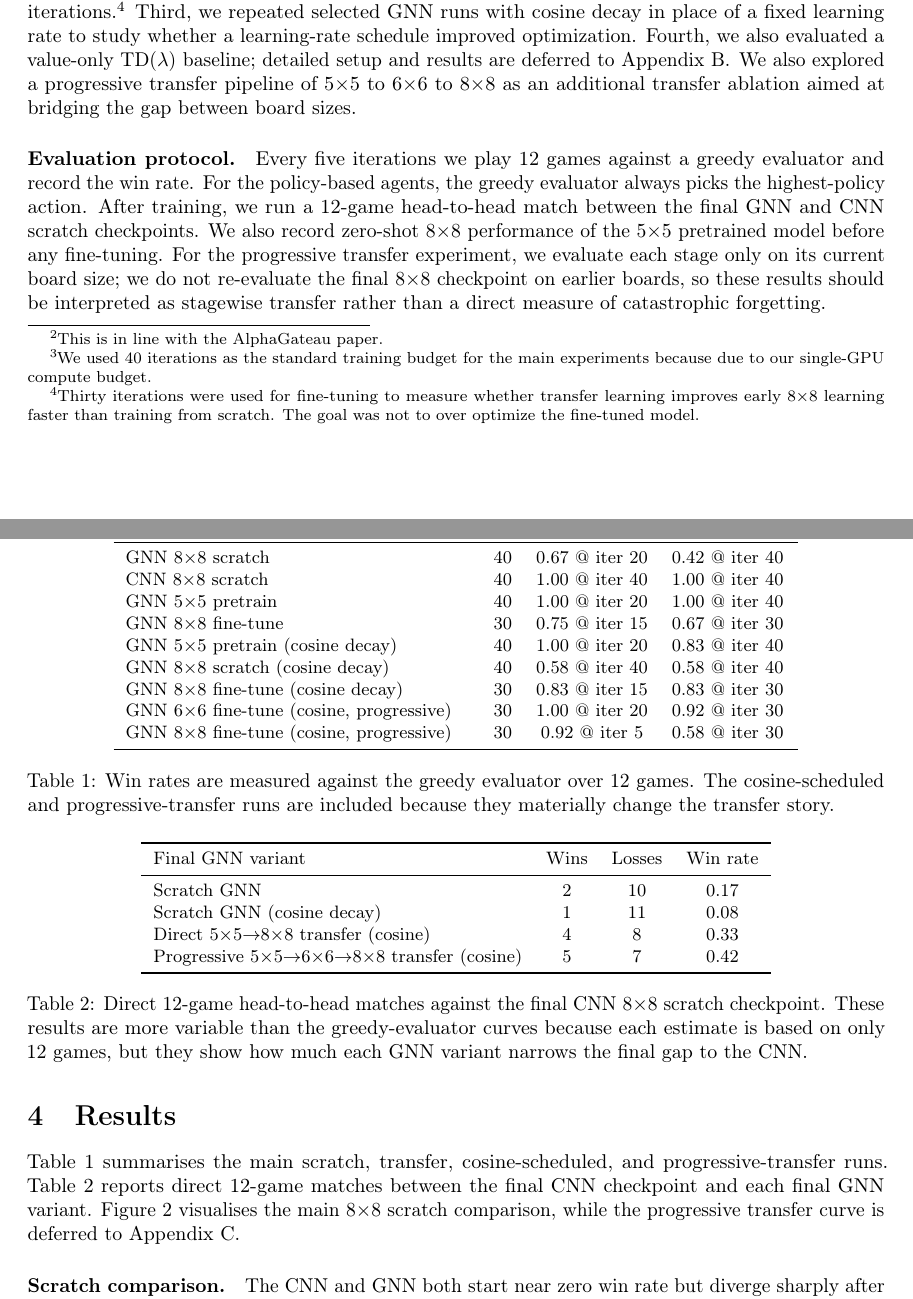
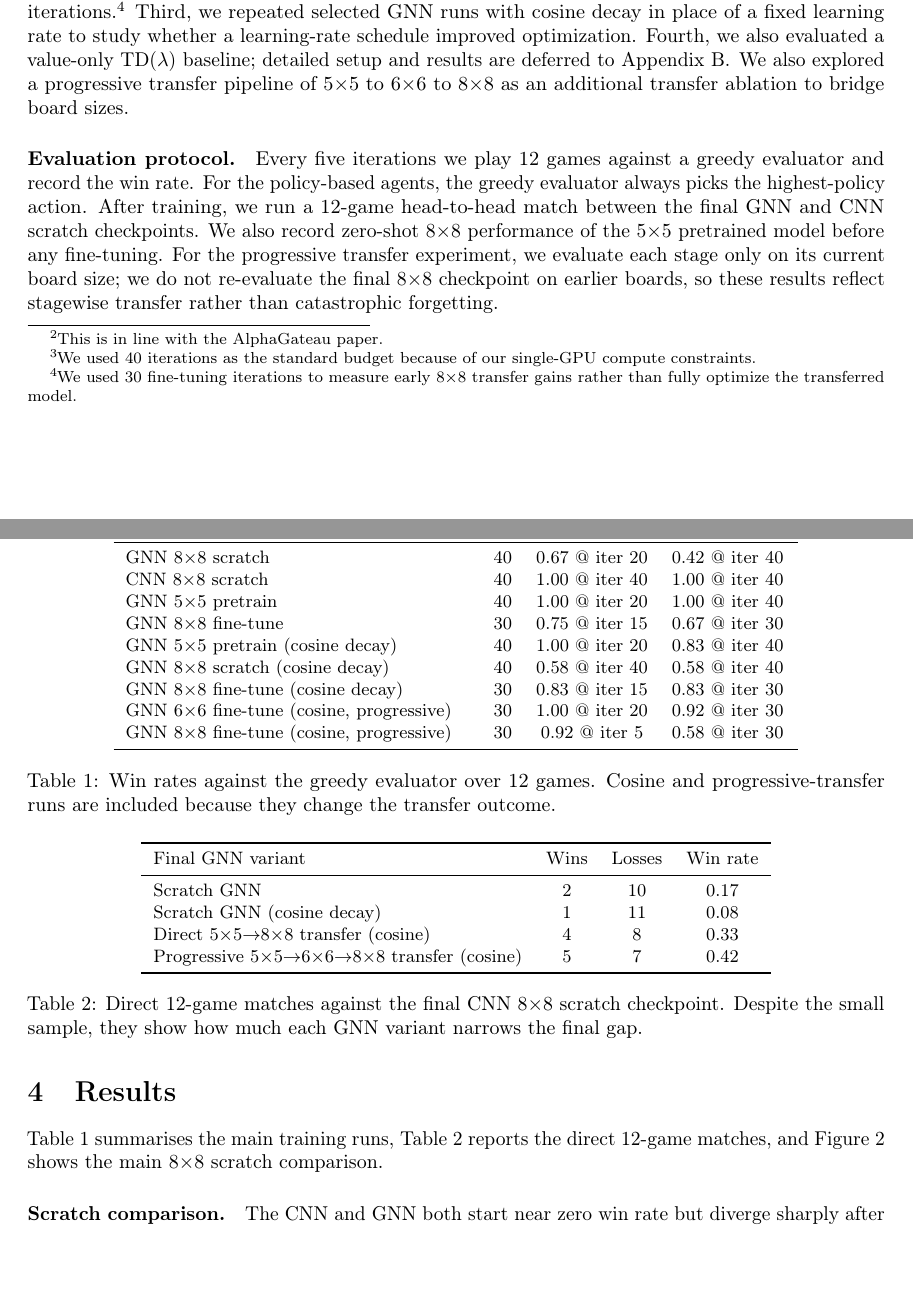
Before and after one commit to Otm02/alphagateau-breakthrough-v2, a LaTeX paper (report/paper.tex): two parts of pages 3 and 4 of 11, joined at a grey line, cut so that both start at the same text, the shorter picture padded with empty space. Compiled offline with pdfLaTeX; a LaTeX package or settings file that is missing is left out.

Commit message:
updated captions plust trimmed footnotes

```diff
--- a/report/paper.tex
+++ b/report/paper.tex
@@ -125,16 +125,16 @@ Unless otherwise noted, the learning rate is $10^{-3}$.
 \paragraph{Experiment configurations.}
 We ran four groups of experiments.
 First, in the 8$\times$8 scratch comparison, the CNN and GNN were trained from scratch for
-40 iterations\footnote{We used 40 iterations as the standard training budget for the main experiments because due to our single-GPU compute budget.}
+40 iterations\footnote{We used 40 iterations as the standard budget because of our single-GPU compute constraints.}
 with 64 self-play games per iteration and a 192-ply move cap.
 Second, in the transfer setup, we pretrained the GNN on 5$\times$5 for 40 iterations using
-128 self-play games per iteration, then fine-tuned it on 8$\times$8 for 30 iterations.\footnote{Thirty iterations were used for fine-tuning to measure whether transfer learning improves early 8$\times$8 learning faster than training from scratch. The goal was not to over optimize the fine-tuned model.}
+128 self-play games per iteration, then fine-tuned it on 8$\times$8 for 30 iterations.\footnote{We used 30 fine-tuning iterations to measure early 8$\times$8 transfer gains rather than fully optimize the transferred model.}
 Third, we repeated selected GNN runs with cosine decay in place of a fixed learning rate to study
 whether a learning-rate schedule improved optimization.
 Fourth, we also evaluated a value-only TD($\lambda$) baseline; detailed setup and results are
 deferred to Appendix~\ref{app:tdlambda}.
 We also explored a progressive transfer pipeline of 5$\times$5 to 6$\times$6 to 8$\times$8 as an
-additional transfer ablation aimed at bridging the gap between board sizes.
+additional transfer ablation to bridge board sizes.
 
 \paragraph{Evaluation protocol.}
 Every five iterations we play 12 games against a greedy evaluator and record the win rate.
@@ -144,14 +144,13 @@ checkpoints.
 We also record zero-shot 8$\times$8 performance of the 5$\times$5 pretrained model before any
 fine-tuning.
 For the progressive transfer experiment, we evaluate each stage only on its current board size; we
-do not re-evaluate the final 8$\times$8 checkpoint on earlier boards, so these results should be
-interpreted as stagewise transfer rather than a direct measure of catastrophic forgetting.
+do not re-evaluate the final 8$\times$8 checkpoint on earlier boards, so these results reflect
+stagewise transfer rather than catastrophic forgetting.
 \section{Results}
 
-Table~\ref{tab:results} summarises the main scratch, transfer, cosine-scheduled, and progressive-transfer runs.
-Table~\ref{tab:head_to_head} reports direct 12-game matches between the final CNN checkpoint and
-each final GNN variant. Figure~\ref{fig:scratch} visualises the main 8$\times$8 scratch
-comparison, while the progressive transfer curve is deferred to Appendix~\ref{app:additional_curves}.
+Table~\ref{tab:results} summarises the main training runs, Table~\ref{tab:head_to_head} reports
+the direct 12-game matches, and Figure~\ref{fig:scratch} shows the main 8$\times$8 scratch
+comparison.
 
 \begin{table}[t]
 \centering
@@ -171,8 +170,8 @@ GNN 6$\times$6 fine-tune (cosine, progressive) & 30 & 1.00 @ iter 20 & 0.92 @ it
 GNN 8$\times$8 fine-tune (cosine, progressive) & 30 & 0.92 @ iter 5 & 0.58 @ iter 30 \\
 \bottomrule
 \end{tabular}
-\caption{Win rates are measured against the greedy evaluator over 12 games. The cosine-scheduled
-and progressive-transfer runs are included because they materially change the transfer story.}
+\caption{Win rates against the greedy evaluator over 12 games. Cosine and progressive-transfer runs
+are included because they change the transfer outcome.}
 \label{tab:results}
 \end{table}
 
@@ -189,9 +188,8 @@ Direct 5$\times$5$\rightarrow$8$\times$8 transfer (cosine) & 4 & 8 & 0.33 \\
 Progressive 5$\times$5$\rightarrow$6$\times$6$\rightarrow$8$\times$8 transfer (cosine) & 5 & 7 & 0.42 \\
 \bottomrule
 \end{tabular}
-\caption{Direct 12-game head-to-head matches against the final CNN 8$\times$8 scratch checkpoint.
-These results are more variable than the greedy-evaluator curves because each estimate is based on
-only 12 games, but they show how much each GNN variant narrows the final gap to the CNN.}
+\caption{Direct 12-game matches against the final CNN 8$\times$8 scratch checkpoint. Despite the
+small sample, they show how much each GNN variant narrows the final gap.}
 \label{tab:head_to_head}
 \end{table}
 
```
